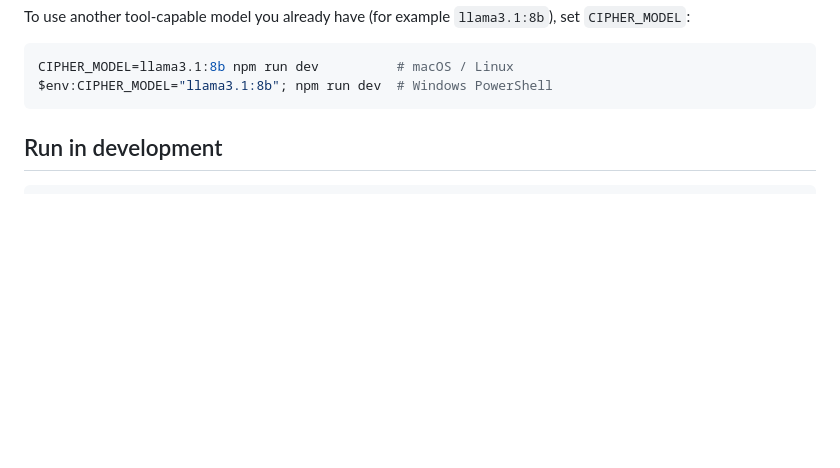
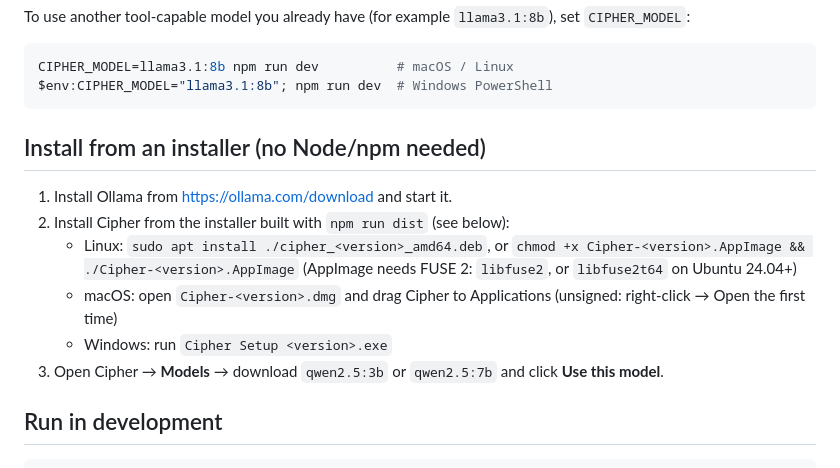
Before and after one commit to jds1985/Cipher_bot, a Markdown page: README.md, the part around the change. GitHub-like rendering; blank space fills up the shorter version.

Commit message:
README: install from the packaged installers

````diff
--- a/README.md
+++ b/README.md
@@ -36,6 +36,15 @@ To use another tool-capable model you already have (for example `llama3.1:8b`),
 CIPHER_MODEL=llama3.1:8b npm run dev          # macOS / Linux
 $env:CIPHER_MODEL="llama3.1:8b"; npm run dev  # Windows PowerShell
 ```
+
+## Install from an installer (no Node/npm needed)
+
+1. Install Ollama from https://ollama.com/download and start it.
+2. Install Cipher from the installer built with `npm run dist` (see below):
+   - Linux: `sudo apt install ./cipher_<version>_amd64.deb`, or `chmod +x Cipher-<version>.AppImage && ./Cipher-<version>.AppImage` (AppImage needs FUSE 2: `libfuse2`, or `libfuse2t64` on Ubuntu 24.04+)
+   - macOS: open `Cipher-<version>.dmg` and drag Cipher to Applications (unsigned: right-click → Open the first time)
+   - Windows: run `Cipher Setup <version>.exe`
+3. Open Cipher → **Models** → download `qwen2.5:3b` or `qwen2.5:7b` and click **Use this model**.
 
 ## Run in development
 
````
